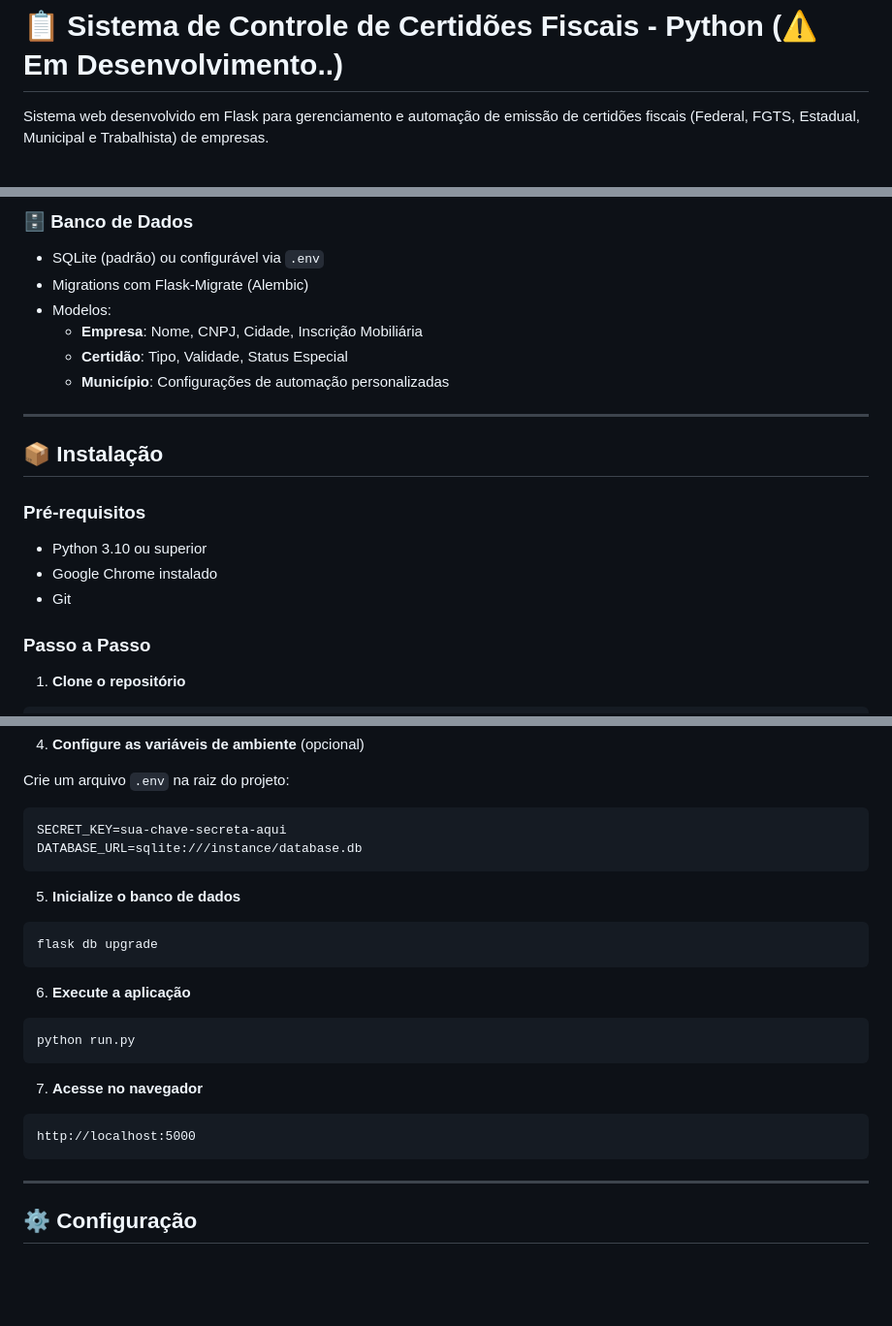
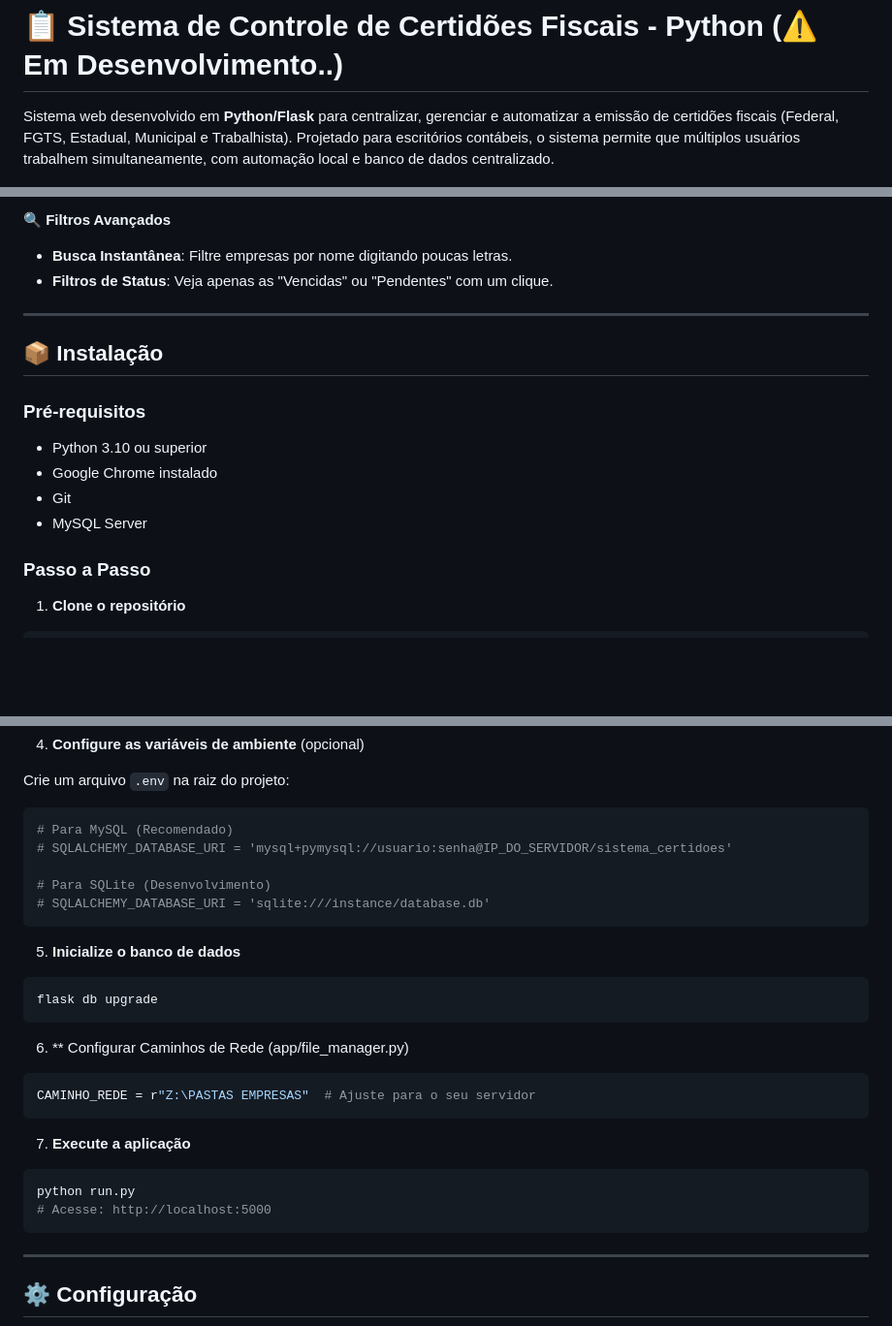
Before and after one commit to nicolasaoliveira1/CertidoesPython, a Markdown page: README.md, 3 parts joined by grey strips. Shown at 97% size. Drawn GitHub-style; blank space fills up the shorter version.

````diff
--- a/README.md
+++ b/README.md
@@ -1,6 +1,7 @@
 # 📋 Sistema de Controle de Certidões Fiscais - Python (⚠️ Em Desenvolvimento..)
 
-Sistema web desenvolvido em Flask para gerenciamento e automação de emissão de certidões fiscais (Federal, FGTS, Estadual, Municipal e Trabalhista) de empresas.
+Sistema web desenvolvido em **Python/Flask** para centralizar, gerenciar e automatizar a emissão de certidões fiscais (Federal, FGTS, Estadual, Municipal e Trabalhista).
+Projetado para escritórios contábeis, o sistema permite que múltiplos usuários trabalhem simultaneamente, com automação local e banco de dados centralizado.
 
 ![Dashboard](docs/screenshot-dashboard.png)
 
@@ -79,11 +65,7 @@ Com uma interface web moderna e intuitiva, permite:
 
-### 🗄️ Banco de Dados
-- SQLite (padrão) ou configurável via `.env`
-- Migrations com Flask-Migrate (Alembic)
-- Modelos:
-  - **Empresa**: Nome, CNPJ, Cidade, Inscrição Mobiliária
-  - **Certidão**: Tipo, Validade, Status Especial
-  - **Município**: Configurações de automação personalizadas
+**🔍 Filtros Avançados**
+- **Busca Instantânea**: Filtre empresas por nome digitando poucas letras.
+- **Filtros de Status**: Veja apenas as "Vencidas" ou "Pendentes" com um clique.
 
 ---
 
@@ -93,6 +75,7 @@ Com uma interface web moderna e intuitiva, permite:
 - Python 3.10 ou superior
 - Google Chrome instalado
 - Git
+- MySQL Server
 
 ### Passo a Passo
 
@@ -117,25 +100,27 @@ pip install -r requirements.txt
 
 Crie um arquivo `.env` na raiz do projeto:
 ```env
-SECRET_KEY=sua-chave-secreta-aqui
-DATABASE_URL=sqlite:///instance/database.db
+# Para MySQL (Recomendado)
+# SQLALCHEMY_DATABASE_URI = 'mysql+pymysql://usuario:senha@IP_DO_SERVIDOR/sistema_certidoes'
+
+# Para SQLite (Desenvolvimento)
+# SQLALCHEMY_DATABASE_URI = 'sqlite:///instance/database.db'
 ```
 
 5. **Inicialize o banco de dados**
 ```powershell
 flask db upgrade
 ```
+6. ** Configurar Caminhos de Rede (app/file_manager.py)
+```powershell
+CAMINHO_REDE = r"Z:\PASTAS EMPRESAS"  # Ajuste para o seu servidor
+```
 
-6. **Execute a aplicação**
+7. **Execute a aplicação**
 ```powershell
 python run.py
+# Acesse: http://localhost:5000
 ```
-
-7. **Acesse no navegador**
-```
-http://localhost:5000
-```
-
 ---
 
 ## ⚙️ Configuração
````
Also changed, not shown: other parts of README.md (+37 -51 lines).
